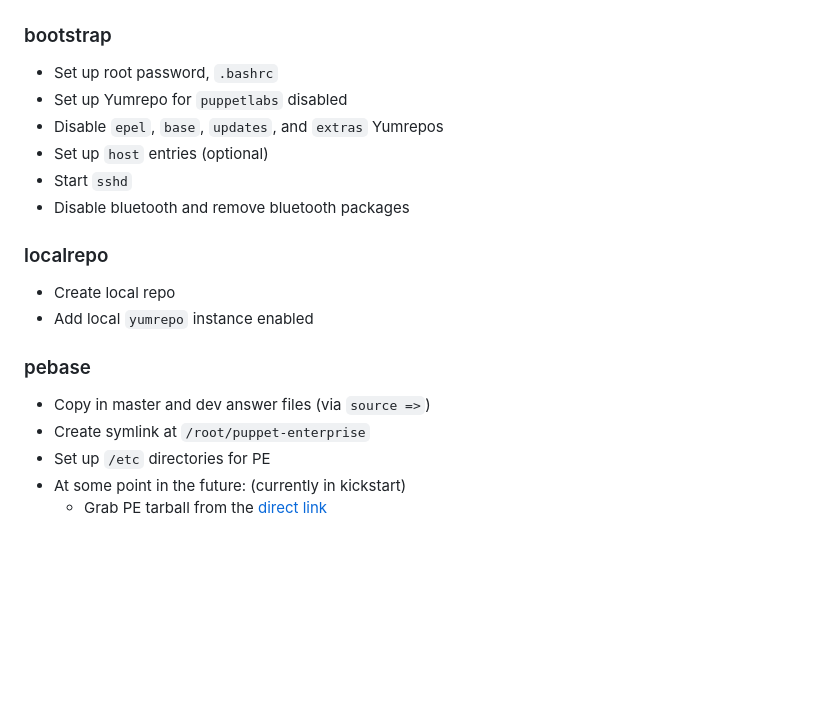
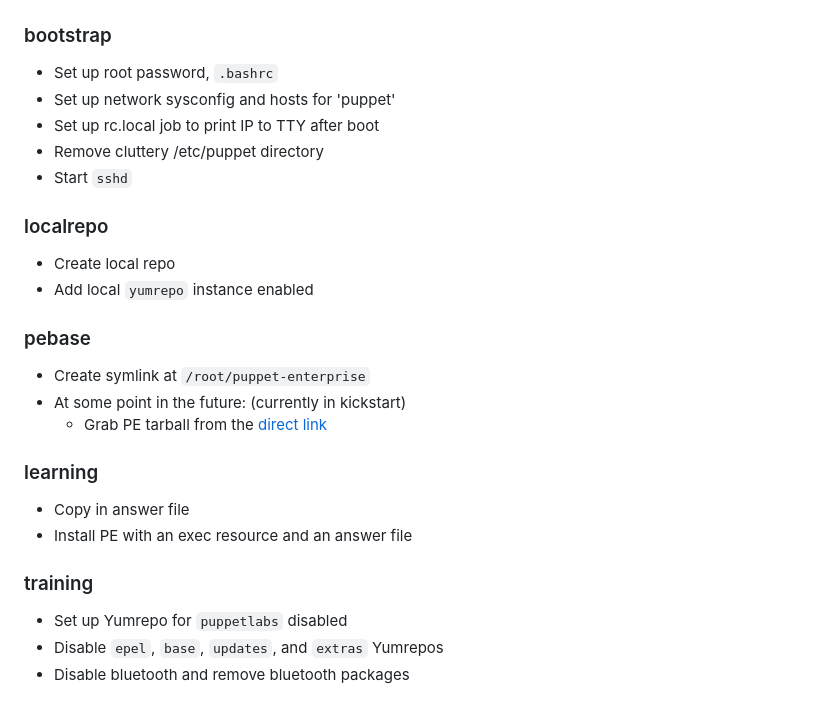
Before and after one commit to SolarSystemScribee/commande, a Markdown page: README.markdown, the part around the change. Drawn GitHub-style; blank space fills up the shorter version.

Commit message:
Update README.markdown for learning module

```diff
--- a/README.markdown
+++ b/README.markdown
@@ -62,19 +62,25 @@
 ## Automated Puppet Tasks (by module):
 ### bootstrap
 - Set up root password, `.bashrc`
-- Set up Yumrepo for `puppetlabs` disabled
-- Disable `epel`, `base`, `updates`, and `extras`  Yumrepos
-- Set up `host` entries (optional)
+- Set up network sysconfig and hosts for 'puppet'
+- Set up rc.local job to print IP to TTY after boot
+- Remove cluttery /etc/puppet directory
 - Start `sshd`
-- Disable bluetooth and remove bluetooth packages
 
 ### localrepo
 - Create local repo
 - Add local `yumrepo` instance enabled
 
 ### pebase
-- Copy in master and dev answer files (via `source =>`)
 - Create symlink at `/root/puppet-enterprise`
-- Set up `/etc` directories for PE
 - At some point in the future: (currently in kickstart)
     - Grab PE tarball from the [direct link](https://pm.puppetlabs.com/puppet-enterprise/2.0.0/puppet-enterprise-2.0.0-el-5-i386.tar.gz)
+
+### learning
+- Copy in answer file
+- Install PE with an exec resource and an answer file
+
+### training
+- Set up Yumrepo for `puppetlabs` disabled
+- Disable `epel`, `base`, `updates`, and `extras`  Yumrepos
+- Disable bluetooth and remove bluetooth packages
```
